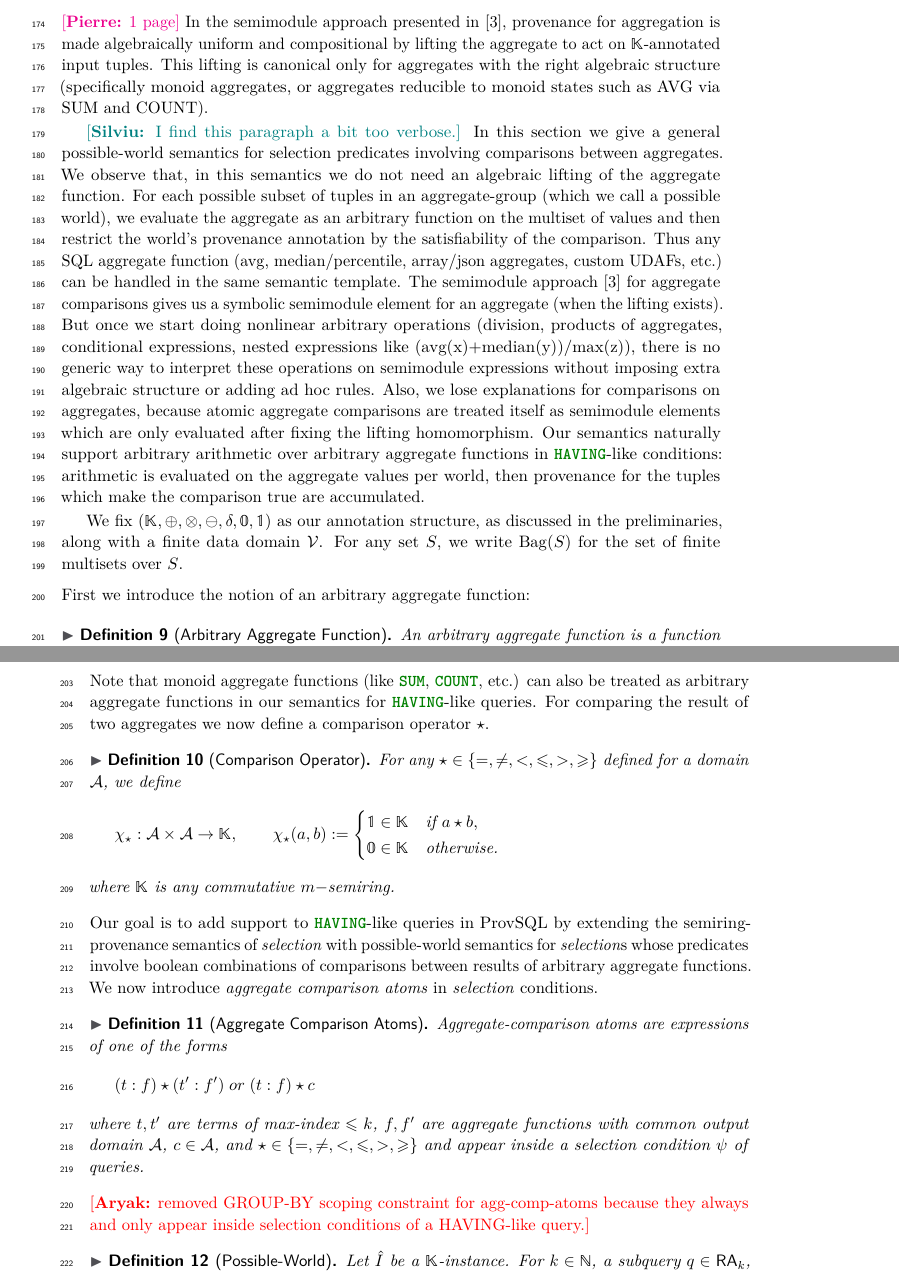
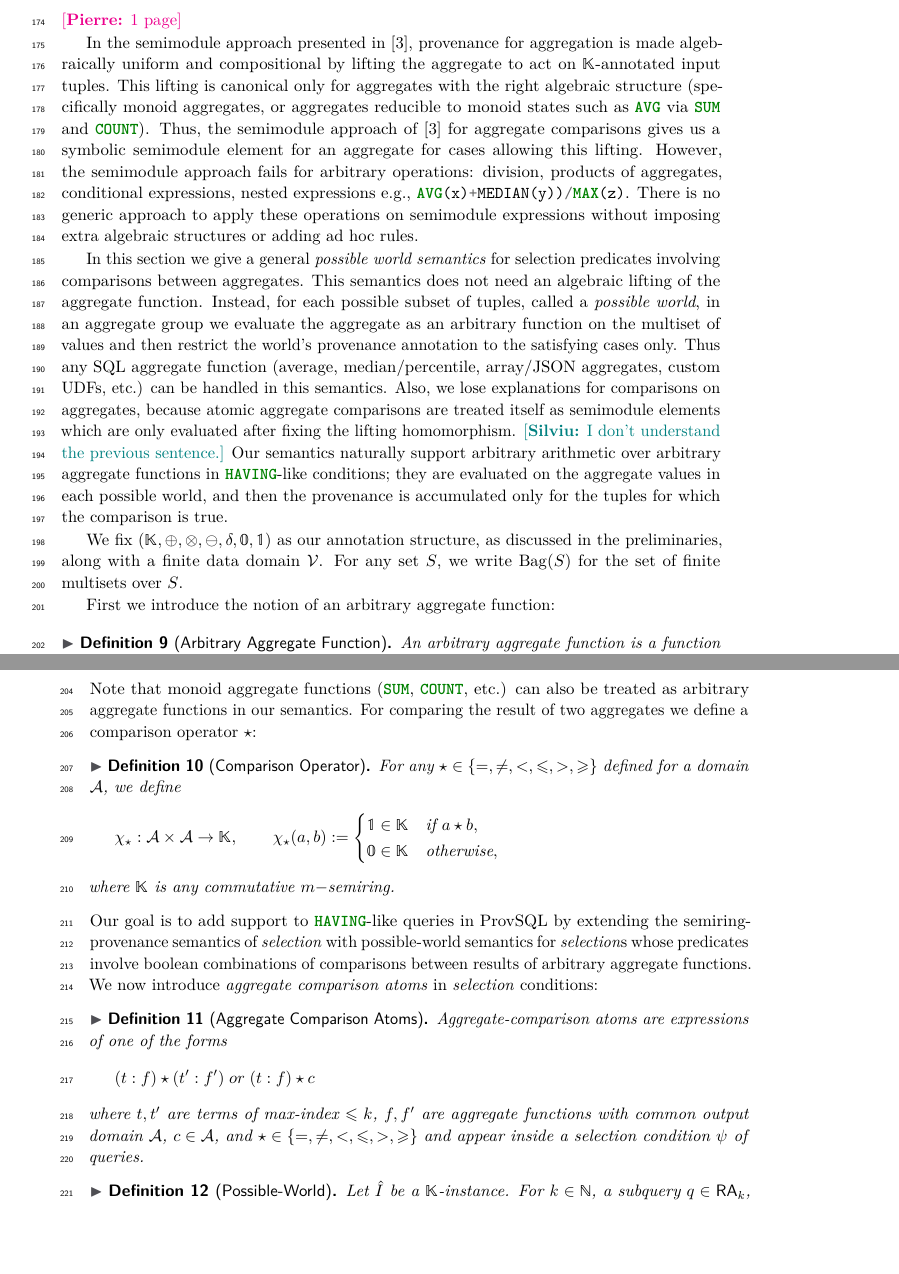
Before and after one commit to pratik2358/provsql_having, a LaTeX paper (main.tex, which reads semantics.tex): two parts of pages 5 and 6 of 33, joined at a grey line, cut so that both start at the same text, the shorter picture padded with empty space. Compiled offline with pdfLaTeX.

Commit message:
pass over semantics

```diff
--- a/semantics.tex
+++ b/semantics.tex
@@ -1,28 +1,30 @@
 \section{Semantics}
 \label{sec:semantics}
 \pierre{1 page}
+
 In the semimodule approach presented in~\cite{amsterdamer2011provenance}, provenance for aggregation is made algebraically uniform and compositional by lifting the aggregate to act on $\mathbb{K}$-annotated input tuples.
-This lifting is canonical only for aggregates with the right algebraic structure (specifically monoid aggregates, or aggregates reducible to monoid states such as AVG via SUM and COUNT).
+This lifting is canonical only for aggregates with the right algebraic structure (specifically monoid aggregates, or aggregates reducible to monoid states such as \sql{AVG} via \sql{SUM} and \sql{COUNT}).
+Thus, the semimodule approach of~\cite{amsterdamer2011provenance} for aggregate comparisons gives us a symbolic semimodule element for an aggregate for cases allowing this lifting.
+However, the semimodule approach fails for arbitrary operations: division, products of aggregates, conditional expressions, nested expressions e.g., \sql{AVG(x)+MEDIAN(y))/MAX(z)}.
+There is no generic approach to apply these operations on semimodule expressions without imposing extra algebraic structures or adding ad hoc rules.
 
-\sil{I find this paragraph a bit too verbose.}
-In this section we give a general possible-world semantics for selection predicates involving comparisons between aggregates.
-We observe that, in this semantics  we do not need an algebraic lifting of the aggregate function. For each possible subset of tuples in an aggregate-group (which we call a possible world), we evaluate the aggregate as an arbitrary function on the multiset of values and then restrict the world’s provenance annotation by the satisfiability of the comparison.
-Thus any SQL aggregate function (avg, median/percentile, array/json aggregates, custom UDAFs, etc.) can be handled in the same semantic template.
-The semimodule approach~\cite{amsterdamer2011provenance} for aggregate comparisons gives us a symbolic semimodule element for an aggregate (when the lifting exists). But once we start doing nonlinear arbitrary operations (division, products of aggregates, conditional expressions, nested expressions like (avg(x)+median(y))/max(z)), there is no generic way to interpret these operations on semimodule expressions without imposing extra algebraic structure or adding ad hoc rules.
-Also, we lose explanations for  comparisons on aggregates, because atomic aggregate comparisons are treated itself as semimodule elements which are only evaluated after fixing the lifting homomorphism.
-Our semantics naturally support arbitrary arithmetic over arbitrary aggregate functions in \sql{HAVING}-like conditions: arithmetic is evaluated on the aggregate values per world, then provenance for the tuples which make the comparison true are accumulated.
+In this section we give a general \emph{possible world semantics} for selection predicates involving comparisons between aggregates.
+This semantics does not need an algebraic lifting of the aggregate function.
+Instead, for each possible subset of tuples, called a \emph{possible world}, in an aggregate group we evaluate the aggregate as an arbitrary function on the multiset of values and then restrict the world's provenance annotation to the satisfying cases only.
+Thus any SQL aggregate function (average, median/percentile, array/JSON aggregates, custom UDFs, etc.) can be handled in this semantics.
+Also, we lose explanations for  comparisons on aggregates, because atomic aggregate comparisons are treated itself as semimodule elements which are only evaluated after fixing the lifting homomorphism. \sil{I don't understand the previous sentence.}
+Our semantics naturally support arbitrary arithmetic over arbitrary aggregate functions in \sql{HAVING}-like conditions; they are evaluated on the aggregate values in each possible world, and then the provenance is accumulated only for the tuples for which the comparison is true.
 
 We fix $(\mathbb{K},\oplus,\otimes,\ominus,\delta,\mathbb{0},\mathbb{1})$ as our
 annotation structure, as discussed in the preliminaries, along with a finite data domain $\mathcal{V}$.
 For any set $S$, we write $\Bag(S)$ for the set of finite multisets over $S$.
 
-\smallskip\noindent
 First we introduce the notion of an arbitrary aggregate function:
 \begin{definition}[Arbitrary Aggregate Function]
   An arbitrary aggregate function is a function  $f:\Bag(\mathcal{V})\to \mathcal{A}$, for some output domain $\mathcal{A}$.
 \end{definition}
-Note that monoid aggregate functions (like \sql{SUM}, \sql{COUNT}, etc.) can also be treated as arbitrary aggregate functions in our semantics for \sql{HAVING}-like queries.
-For comparing the result of two aggregates we now define a comparison operator $\op$.
+Note that monoid aggregate functions (\sql{SUM}, \sql{COUNT}, etc.) can also be treated as arbitrary aggregate functions in our semantics.
+For comparing the result of two aggregates we define a comparison operator $\op$:
 \begin{definition}[Comparison Operator]
   For any $\op\in\{=,\neq,<,\leq,>,\geq\}$ defined for a domain $\mathcal{A}$, we define
 \[
@@ -50,7 +51,7 @@ where $t,t'$ are terms of max-index $\le k$, $f,f'$ are aggregate functions with
 $c\in\mathcal{A}$, and $\op\in\{=,\neq,<,\le,>,\ge\}$ and appear inside a
 selection condition $\psi$ of queries.
 \end{definition}
-\rjok{removed GROUP-BY scoping constraint for agg-comp-atoms because they always and only appear inside selection conditions of a HAVING-like query.}
+%\rjok{removed GROUP-BY scoping constraint for agg-comp-atoms because they always and only appear inside selection conditions of a HAVING-like query.}
 
 \begin{definition}[Possible-World]
 Let $\hat I$ be a $\mathbb{K}$-instance. For $k\in \mathbb{N}$, a subquery $q\in\RA_k$, distinct grouping indices $(i_j)_{1\leq j \leq m}$ s.t. $1\leq i_j \leq k$ and any group key $\vec v=(v_1,\dots,v_m)\in\mathcal{V}^m$, define
```
Also changed, not shown: preliminaries.tex (+1 -1 lines), semantics.tex (7 more changed lines).
